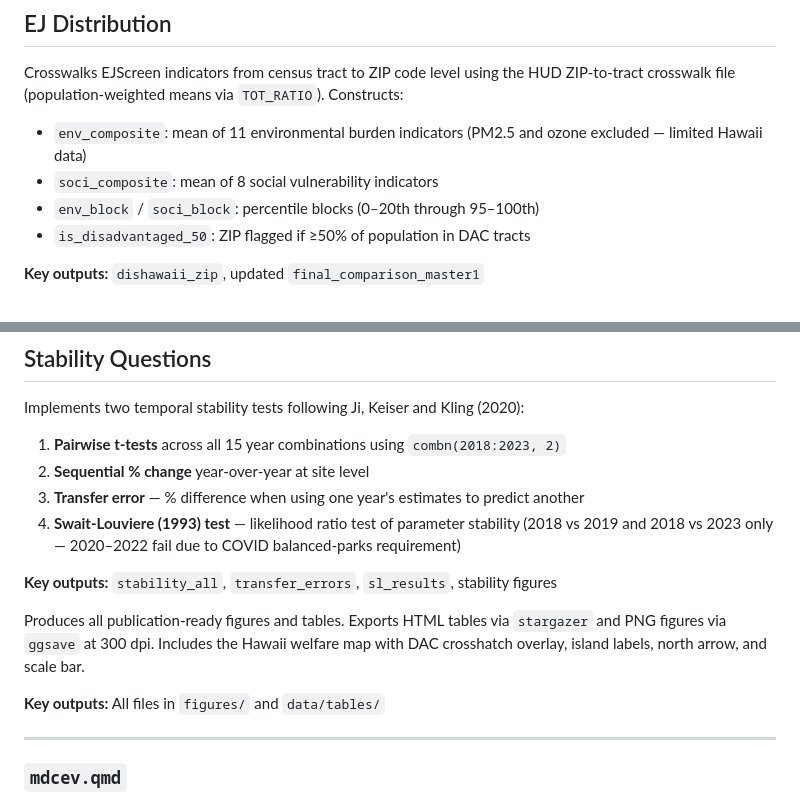
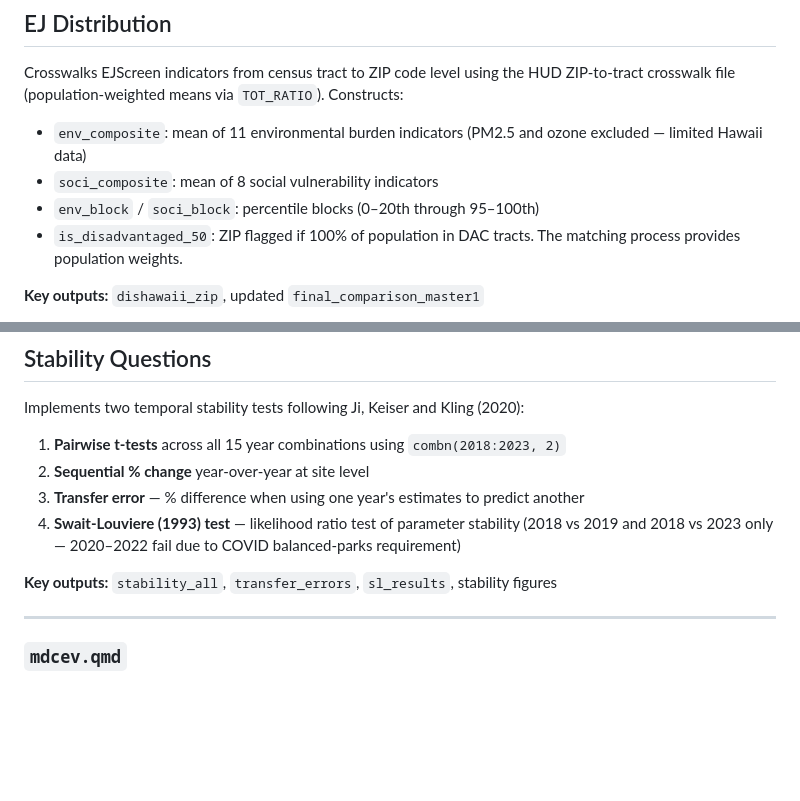
Before and after one commit to loweas/rec_res, a Markdown page: README.md, 2 parts joined by grey strips. Rendered like a GitHub page; blank space fills up the shorter version.

Commit message:
cleanej
Updated the definition of 'is_disadvantaged_50' to specify that a ZIP is flagged if 100% of the population is in DAC tracts, and removed redundant information about publication-ready figures and tables.

```diff
--- a/README.md
+++ b/README.md
@@ -98,7 +98,7 @@ Crosswalks EJScreen indicators from census tract to ZIP code level using the HUD
 - `env_composite`: mean of 11 environmental burden indicators (PM2.5 and ozone excluded — limited Hawaii data)
 - `soci_composite`: mean of 8 social vulnerability indicators
 - `env_block` / `soci_block`: percentile blocks (0–20th through 95–100th)
-- `is_disadvantaged_50`: ZIP flagged if ≥50% of population in DAC tracts
+- `is_disadvantaged_50`: ZIP flagged if 100% of population in DAC tracts. The matching process provides population weights.
 
 **Key outputs:** `dishawaii_zip`, updated `final_comparison_master1`
 
@@ -117,12 +117,6 @@ Implements two temporal stability tests following Ji, Keiser and Kling (2020):
 4. **Swait-Louviere (1993) test** — likelihood ratio test of parameter stability (2018 vs 2019 and 2018 vs 2023 only — 2020–2022 fail due to COVID balanced-parks requirement)
 
 **Key outputs:** `stability_all`, `transfer_errors`, `sl_results`, stability figures
-
-
-Produces all publication-ready figures and tables. Exports HTML tables via `stargazer` and PNG figures via `ggsave` at 300 dpi. Includes the Hawaii welfare map with DAC crosshatch overlay, island labels, north arrow, and scale bar.
-
-**Key outputs:** All files in `figures/` and `data/tables/`
-
 
 ---
 
```
